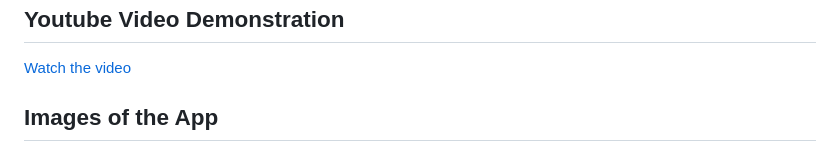
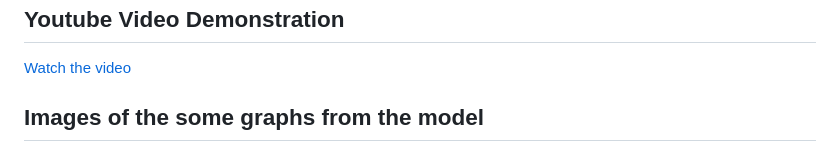
Before and after one commit to Sng43/linear_regression_model, a Markdown page: README.md, the part around the change. Drawn GitHub-style.

```diff
--- a/README.md
+++ b/README.md
@@ -10,7 +10,7 @@
 [Watch the video]()
 
 
-## Images of the App
+## Images of the some graphs from the model
 ![Crop Recommendation App](summative/images/image1.png)
 ![Crop Recommendation App](summative/images/image2.png)
 
```
